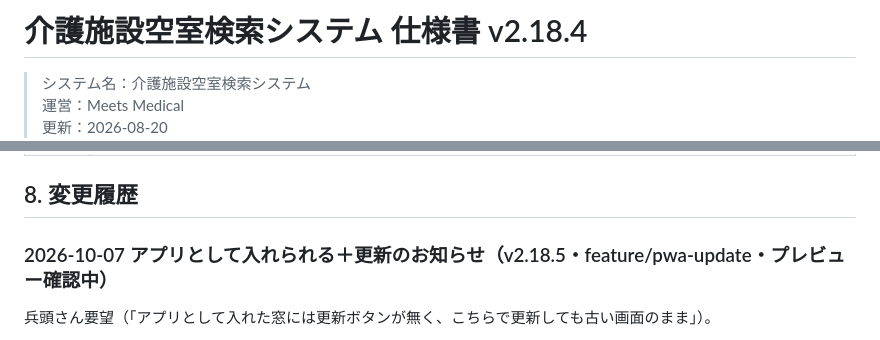
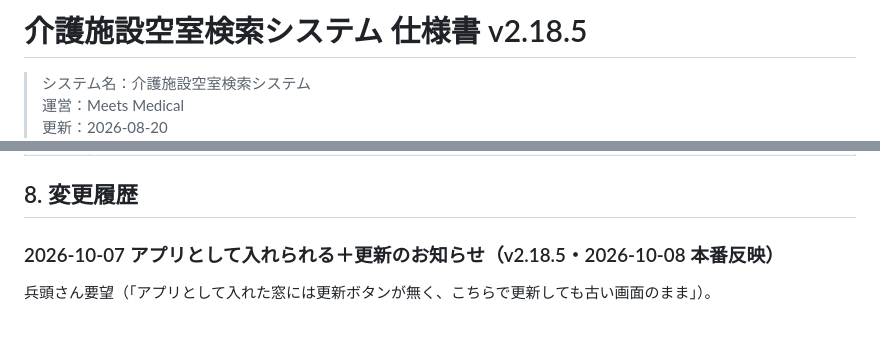
Before and after one commit to newgo-koike/kaigo-vacancy-demo, a Markdown page: 再構築仕様書.md, 2 parts joined by grey strips. Drawn GitHub-style.

Commit message:
仕様書: v2.18.5 を本番反映
Co-Authored-By: Claude Fable 5.1 <noreply@anthropic.com>

```diff
--- a/再構築仕様書.md
+++ b/再構築仕様書.md
@@ -1,4 +1,4 @@
-# 介護施設空室検索システム 仕様書 v2.18.4
+# 介護施設空室検索システム 仕様書 v2.18.5
 
 > システム名：介護施設空室検索システム
 > 運営：Meets Medical
@@ -329,7 +329,7 @@ Leaflet（OSS）＋国土地理院タイルの構成で、**APIキー不要・
 
 ## 8. 変更履歴
 
-### 2026-10-07 アプリとして入れられる＋更新のお知らせ（v2.18.5・feature/pwa-update・プレビュー確認中）
+### 2026-10-07 アプリとして入れられる＋更新のお知らせ（v2.18.5・2026-10-08 本番反映）
 
 兵頭さん要望（「アプリとして入れた窓には更新ボタンが無く、こちらで更新しても古い画面のまま」）。
 - `public/manifest.webmanifest`（名前「介護施設検索」、standalone、start_url=ログイン、アイコン icon-192/512.png＝logo.png から生成）を7ページの `<head>` に追加（theme-color、apple-touch-icon、apple-mobile-web-app-capable も）。Chrome／Edge の「アプリをインストール」、iPhone の「ホーム画面に追加」で窓アプリになる。Service Worker は入れない（更新が遅れる原因になるため。配信は no-cache のまま）
```
Also changed, not shown: other parts of 再構築仕様書.md (+1 -1 lines).
